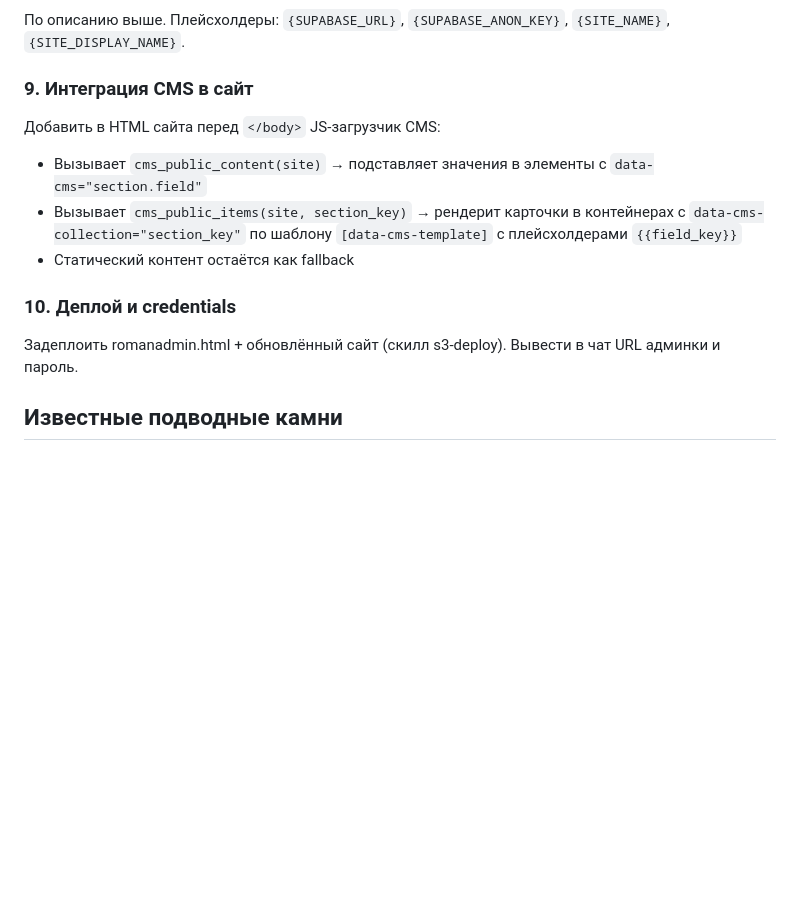
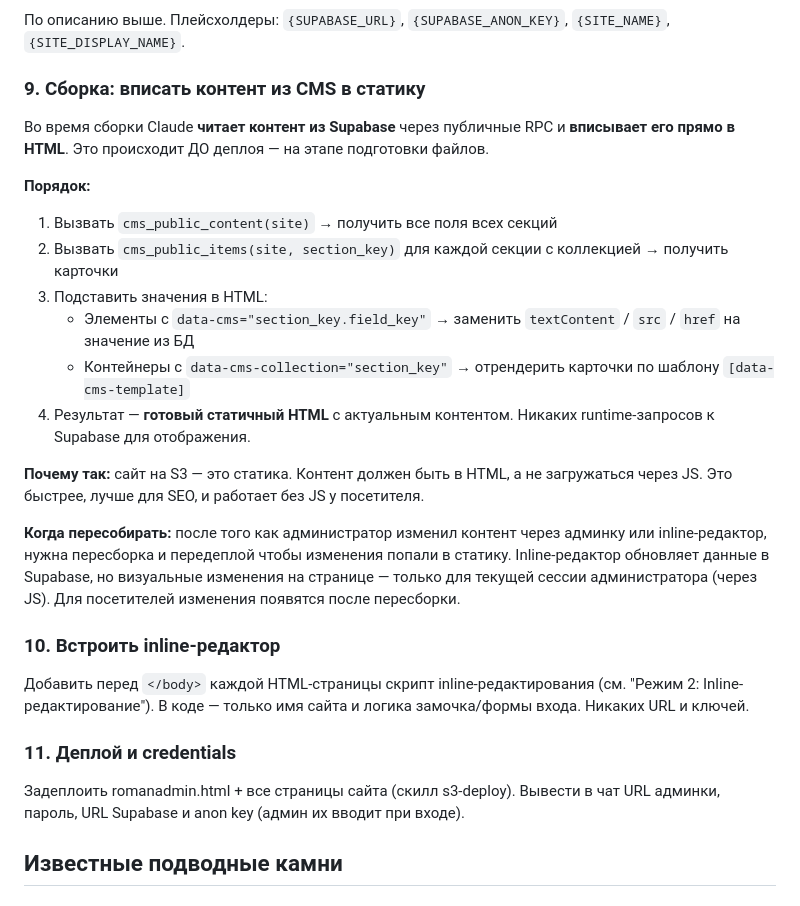
Before and after one commit to Romanufa999/template, a Markdown page: .claude/commands/cms.md, the part around the change. Drawn GitHub-style; blank space fills up the shorter version.

Commit message:
CMS: add build-time content injection into static HTML
During build, Claude reads content from Supabase via public RPC
and writes it directly into the HTML files before deploy.
No runtime JS needed for content display - pure static HTML.

Inline editor updates Supabase in real-time but static files
need rebuild + redeploy for visitors to see changes.

https://claude.ai/code/session_01V4GoYnrXMfKB71JNAbXzFq

```diff
--- a/.claude/commands/cms.md
+++ b/.claude/commands/cms.md
@@ -304,14 +304,28 @@ INSERT секции, поля (content) и карточки (collection_items)
 ### 8. Создать romanadmin.html
 По описанию выше. Плейсхолдеры: `{SUPABASE_URL}`, `{SUPABASE_ANON_KEY}`, `{SITE_NAME}`, `{SITE_DISPLAY_NAME}`.
 
-### 9. Интеграция CMS в сайт
-Добавить в HTML сайта перед `</body>` JS-загрузчик CMS:
-- Вызывает `cms_public_content(site)` → подставляет значения в элементы с `data-cms="section.field"`
-- Вызывает `cms_public_items(site, section_key)` → рендерит карточки в контейнерах с `data-cms-collection="section_key"` по шаблону `[data-cms-template]` с плейсхолдерами `{{field_key}}`
-- Статический контент остаётся как fallback
+### 9. Сборка: вписать контент из CMS в статику
 
-### 10. Деплой и credentials
-Задеплоить romanadmin.html + обновлённый сайт (скилл s3-deploy). Вывести в чат URL админки и пароль.
+Во время сборки Claude **читает контент из Supabase** через публичные RPC и **вписывает его прямо в HTML**. Это происходит ДО деплоя — на этапе подготовки файлов.
+
+**Порядок:**
+1. Вызвать `cms_public_content(site)` → получить все поля всех секций
+2. Вызвать `cms_public_items(site, section_key)` для каждой секции с коллекцией → получить карточки
+3. Подставить значения в HTML:
+   - Элементы с `data-cms="section_key.field_key"` → заменить `textContent` / `src` / `href` на значение из БД
+   - Контейнеры с `data-cms-collection="section_key"` → отрендерить карточки по шаблону `[data-cms-template]`
+4. Результат — **готовый статичный HTML** с актуальным контентом. Никаких runtime-запросов к Supabase для отображения.
+
+**Почему так:** сайт на S3 — это статика. Контент должен быть в HTML, а не загружаться через JS. Это быстрее, лучше для SEO, и работает без JS у посетителя.
+
+**Когда пересобирать:** после того как администратор изменил контент через админку или inline-редактор, нужна пересборка и передеплой чтобы изменения попали в статику. Inline-редактор обновляет данные в Supabase, но визуальные изменения на странице — только для текущей сессии администратора (через JS). Для посетителей изменения появятся после пересборки.
+
+### 10. Встроить inline-редактор
+
+Добавить перед `</body>` каждой HTML-страницы скрипт inline-редактирования (см. "Режим 2: Inline-редактирование"). В коде — только имя сайта и логика замочка/формы входа. Никаких URL и ключей.
+
+### 11. Деплой и credentials
+Задеплоить romanadmin.html + все страницы сайта (скилл s3-deploy). Вывести в чат URL админки, пароль, URL Supabase и anon key (админ их вводит при входе).
 
 ## Известные подводные камни
 
```
